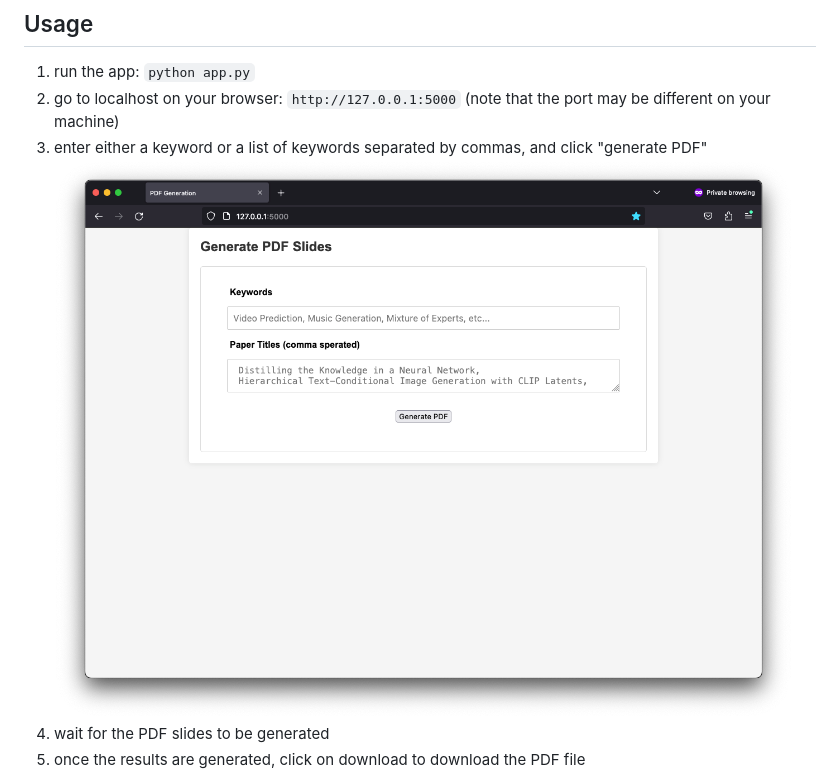
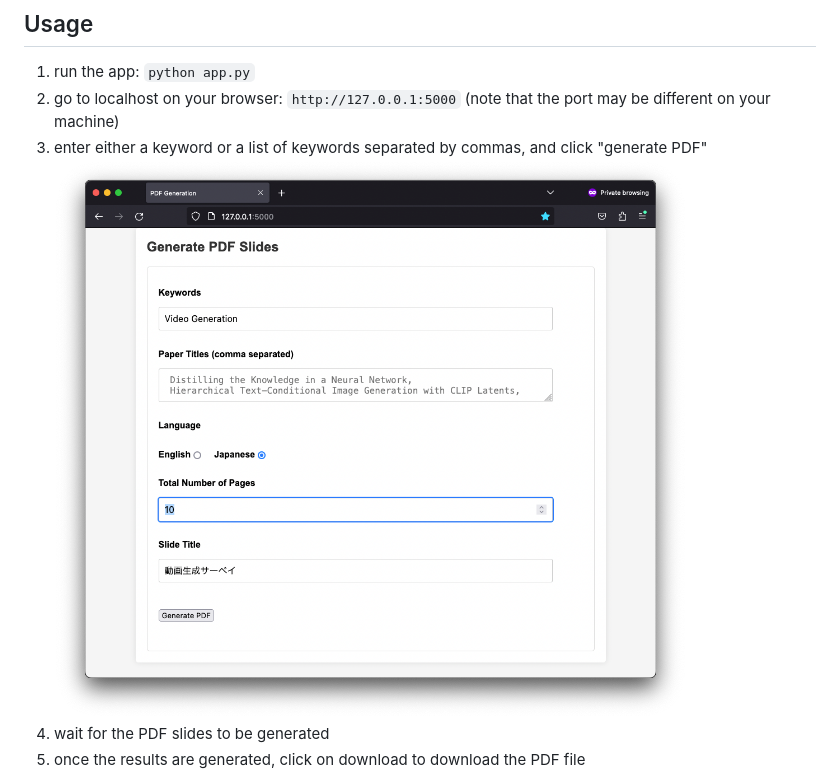
Before and after one commit to Hiromasa-H/survey_gpt, a Markdown page: README.md, the part around the change. Drawn GitHub-style; pictures changed too: img5.png (added).

```diff
--- a/README.md
+++ b/README.md
@@ -18,7 +18,7 @@ Generate simple survey slides from a list of keywords or a list of paper titles:
 1. run the app: `python app.py`
 2. go to localhost on your browser: `http://127.0.0.1:5000` (note that the port may be different on your machine)
 3. enter either a keyword or a list of keywords separated by commas, and click "generate PDF"
-![](img1.png)
+![](img5.png)
 1. wait for the PDF slides to be generated
 2. once the results are generated, click on download to download the PDF file
   - alternatively, navigate to `survery_gpt/static/slides/presentation.pdf` and access the pdf from there. Note that this pdf will be overwritten the next time you generate a pdf.
```
Also changed, not shown: README_JA.md (+1 -1 lines).
